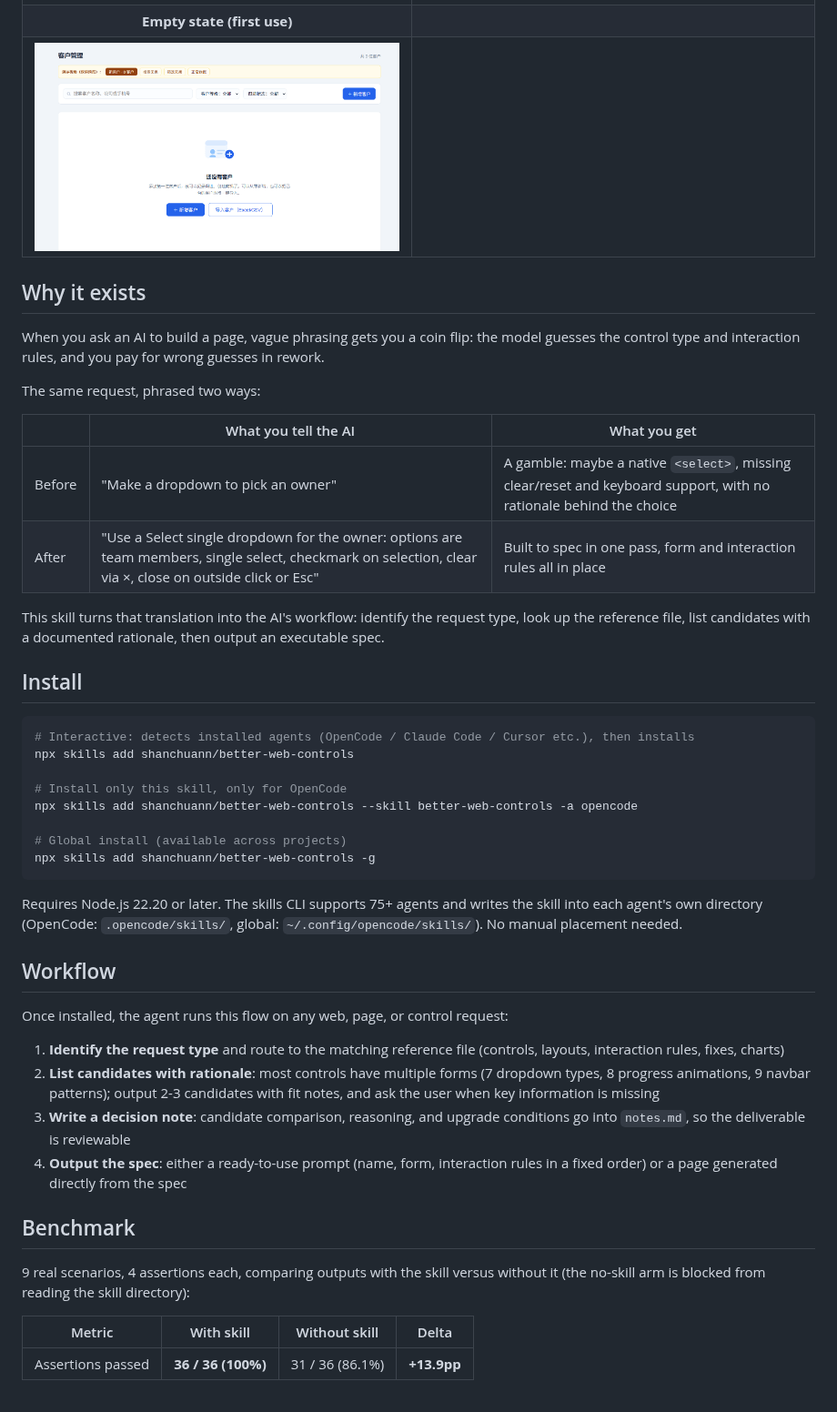
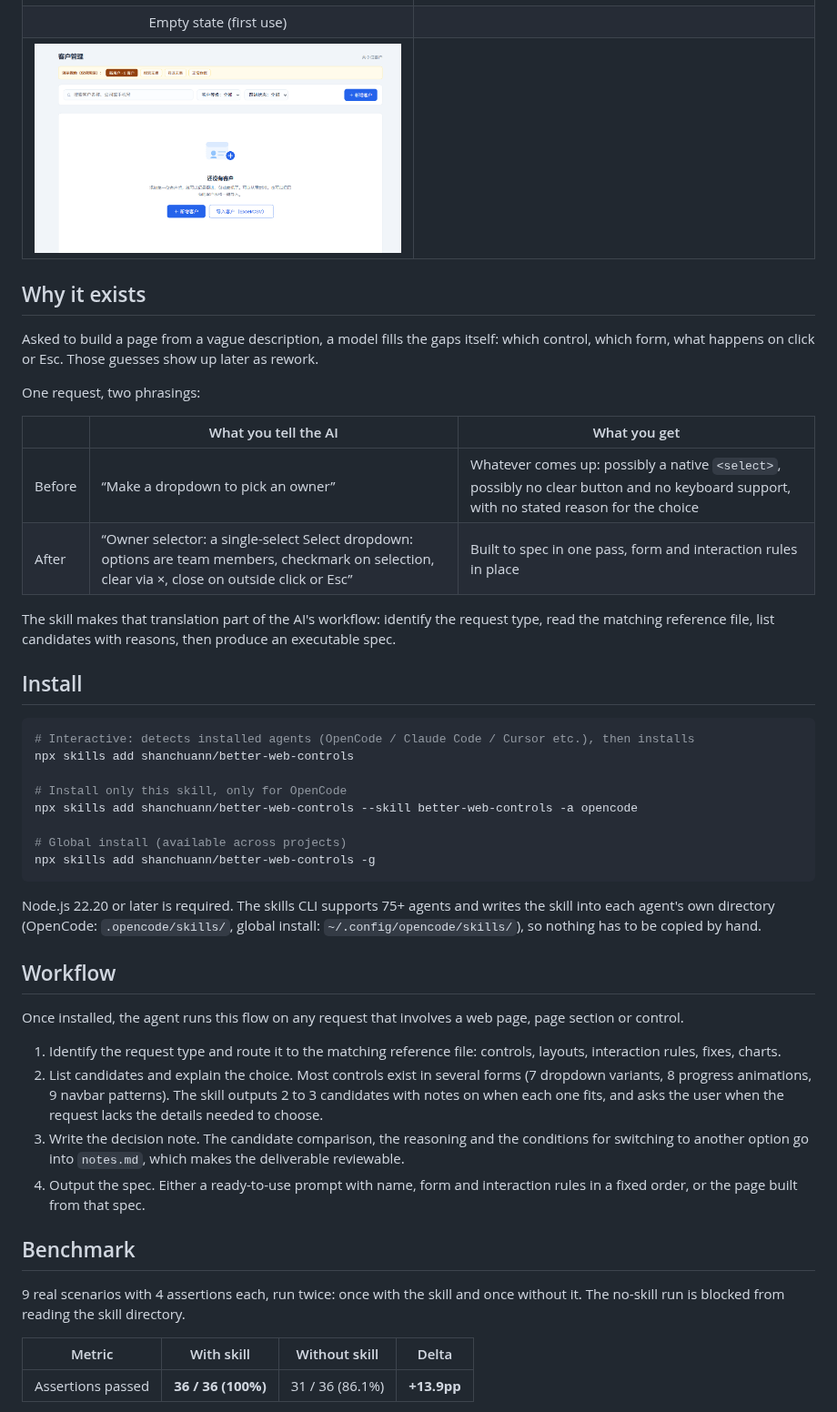
Before and after one commit to shanchuann/better-web-controls, a Markdown page: README.en.md, the part around one of its changes. Shown at 91% size. Rendered like a GitHub page.

Commit message:
docs: 重写中英文 README，加入 IP 标识
README 两版按同一份事实重写，删去空话与排比，数字、链接、评测表逐项保留；顶部加居中标识。

新增 docs/logo.svg 与 32/128/512 PNG：三色（#141414 / #FFEF93 / #C2A8FF）、六个基础形体、32px 可辨。docs/logo.md 记录三个方向、六个候选与最终取舍。

````diff
--- a/README.en.md
+++ b/README.en.md
@@ -33,21 +33,19 @@ from the benchmark scenarios, openable directly from `web-controls-workspace/`):
 | ![Carousel](docs/screenshots/carousel.png) | ![Delete confirmation](docs/screenshots/confirm.png) |
-| **Empty state (first use)** | |
+| Empty state (first use) | |
 | ![Empty state](docs/screenshots/empty.png) | |
 
 ## Why it exists
 
-When you ask an AI to build a page, vague phrasing gets you a coin flip: the model guesses the
-control type and interaction rules, and you pay for wrong guesses in rework.
+Asked to build a page from a vague description, a model fills the gaps itself: which control, which form, what happens on click or Esc. Those guesses show up later as rework.
 
-The same request, phrased two ways:
+One request, two phrasings:
 
 | | What you tell the AI | What you get |
 |---|---|---|
-| Before | "Make a dropdown to pick an owner" | A gamble: maybe a native `<select>`, missing clear/reset and keyboard support, with no rationale behind the choice |
-| After | "Use a Select single dropdown for the owner: options are team members, single select, checkmark on selection, clear via ×, close on outside click or Esc" | Built to spec in one pass, form and interaction rules all in place |
+| Before | “Make a dropdown to pick an owner” | Whatever comes up: possibly a native `<select>`, possibly no clear button and no keyboard support, with no stated reason for the choice |
+| After | “Owner selector: a single-select Select dropdown: options are team members, checkmark on selection, clear via ×, close on outside click or Esc” | Built to spec in one pass, form and interaction rules in place |
 
-This skill turns that translation into the AI's workflow: identify the request type, look up the
-reference file, list candidates with a documented rationale, then output an executable spec.
+The skill makes that translation part of the AI's workflow: identify the request type, read the matching reference file, list candidates with reasons, then produce an executable spec.
 
 ## Install
 
@@ -62,28 +60,20 @@ npx skills add shanchuann/better-web-controls --skill better-web-controls -a ope
 npx skills add shanchuann/better-web-controls -g
 ```
 
-Requires Node.js 22.20 or later. The skills CLI supports 75+ agents and writes the skill into each
-agent's own directory (OpenCode: `.opencode/skills/`, global: `~/.config/opencode/skills/`). No
-manual placement needed.
+Node.js 22.20 or later is required. The skills CLI supports 75+ agents and writes the skill into each agent's own directory (OpenCode: `.opencode/skills/`, global install: `~/.config/opencode/skills/`), so nothing has to be copied by hand.
 
 ## Workflow
 
-Once installed, the agent runs this flow on any web, page, or control request:
+Once installed, the agent runs this flow on any request that involves a web page, page section or control.
 
-1. **Identify the request type** and route to the matching reference file (controls, layouts,
-   interaction rules, fixes, charts)
-2. **List candidates with rationale**: most controls have multiple forms (7 dropdown types,
-   8 progress animations, 9 navbar patterns); output 2-3 candidates with fit notes, and ask the
-   user when key information is missing
-3. **Write a decision note**: candidate comparison, reasoning, and upgrade conditions go into
-   `notes.md`, so the deliverable is reviewable
-4. **Output the spec**: either a ready-to-use prompt (name, form, interaction rules in a fixed
-   order) or a page generated directly from the spec
+1. Identify the request type and route it to the matching reference file: controls, layouts, interaction rules, fixes, charts.
+2. List candidates and explain the choice. Most controls exist in several forms (7 dropdown variants, 8 progress animations, 9 navbar patterns). The skill outputs 2 to 3 candidates with notes on when each one fits, and asks the user when the request lacks the details needed to choose.
+3. Write the decision note. The candidate comparison, the reasoning and the conditions for switching to another option go into `notes.md`, which makes the deliverable reviewable.
+4. Output the spec. Either a ready-to-use prompt with name, form and interaction rules in a fixed order, or the page built from that spec.
 
 ## Benchmark
 
-9 real scenarios, 4 assertions each, comparing outputs with the skill versus without it (the
-no-skill arm is blocked from reading the skill directory):
+9 real scenarios with 4 assertions each, run twice: once with the skill and once without it. The no-skill run is blocked from reading the skill directory.
 
 | Metric | With skill | Without skill | Delta |
 |:---:|:---:|:---:|:---:|
````
Also changed, not shown: other parts of README.en.md (+15 -19 lines), README.md (+30 -28 lines), docs/logo.md (added, +114 -0 lines), docs/logo-128.png (added), docs/logo-32.png (added), docs/logo-512.png (added), 1 other file.
